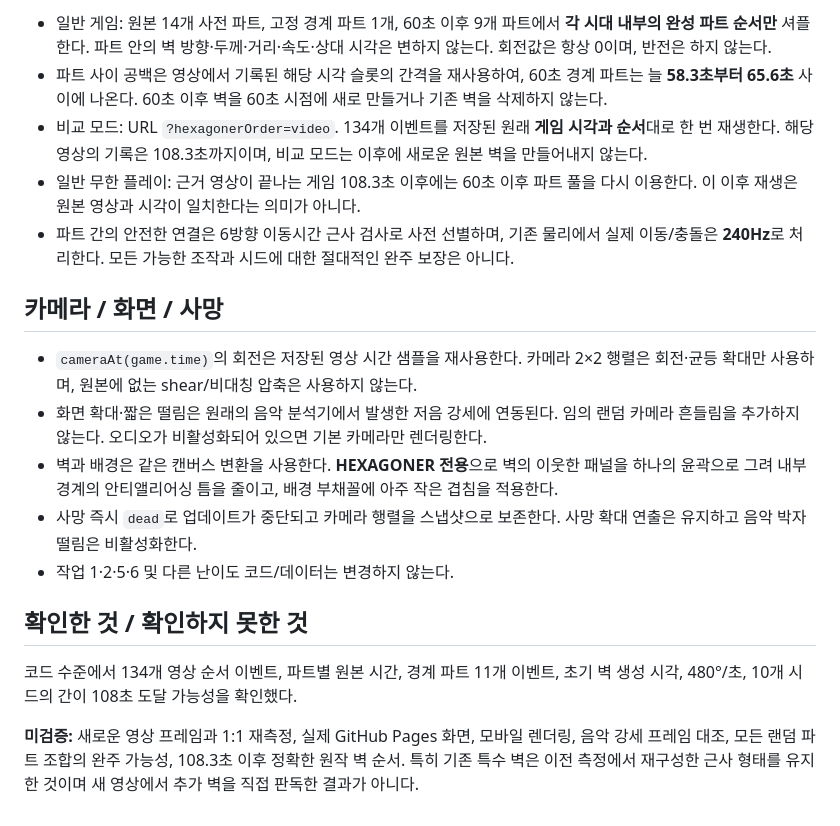
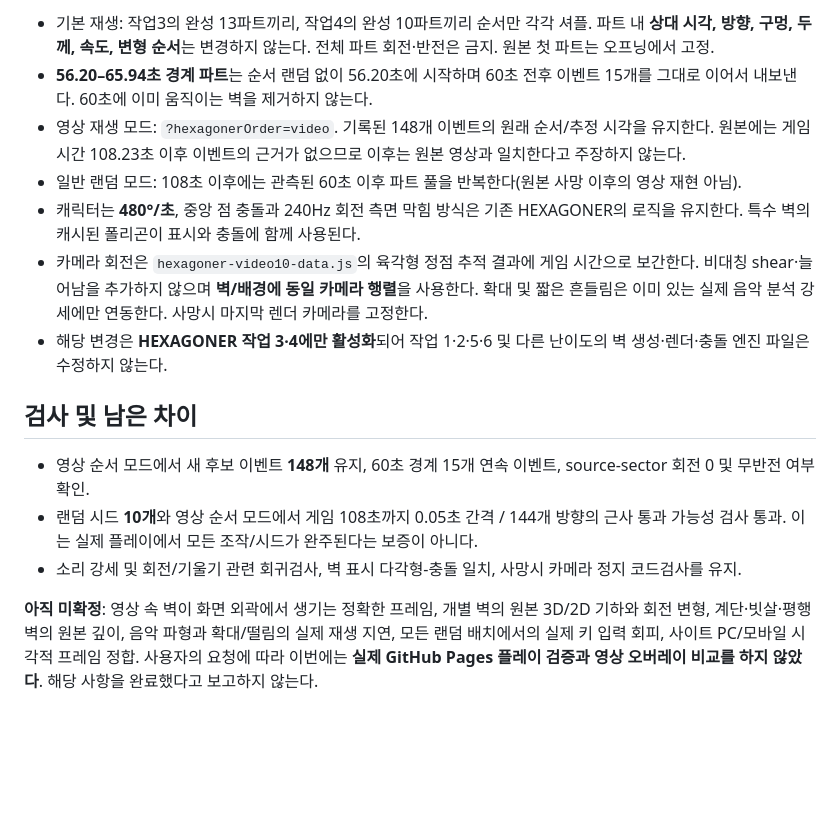
Before and after one commit to chansiu11/hexagon, a Markdown page: HEXAGONER-TASKS3-4-60S-PARTS.md, the part around one of its changes. Drawn GitHub-style; blank space fills up the shorter version.

Commit message:
docs(hexagoner): replace old part timings with uploaded video10 148-event extraction and boundary map

```diff
--- a/HEXAGONER-TASKS3-4-60S-PARTS.md
+++ b/HEXAGONER-TASKS3-4-60S-PARTS.md
@@ -42,20 +43,16 @@
 
-- 일반 게임: 원본 14개 사전 파트, 고정 경계 파트 1개, 60초 이후 9개 파트에서 **각 시대 내부의 완성 파트 순서만** 셔플한다. 파트 안의 벽 방향·두께·거리·속도·상대 시각은 변하지 않는다. 회전값은 항상 0이며, 반전은 하지 않는다.
-- 파트 사이 공백은 영상에서 기록된 해당 시각 슬롯의 간격을 재사용하여, 60초 경계 파트는 늘 **58.3초부터 65.6초** 사이에 나온다. 60초 이후 벽을 60초 시점에 새로 만들거나 기존 벽을 삭제하지 않는다.
-- 비교 모드: URL `?hexagonerOrder=video`. 134개 이벤트를 저장된 원래 **게임 시각과 순서**대로 한 번 재생한다. 해당 영상의 기록은 108.3초까지이며, 비교 모드는 이후에 새로운 원본 벽을 만들어내지 않는다.
-- 일반 무한 플레이: 근거 영상이 끝나는 게임 108.3초 이후에는 60초 이후 파트 풀을 다시 이용한다. 이 이후 재생은 원본 영상과 시각이 일치한다는 의미가 아니다.
-- 파트 간의 안전한 연결은 6방향 이동시간 근사 검사로 사전 선별하며, 기존 물리에서 실제 이동/충돌은 **240Hz**로 처리한다. 모든 가능한 조작과 시드에 대한 절대적인 완주 보장은 아니다.
+- 기본 재생: 작업3의 완성 13파트끼리, 작업4의 완성 10파트끼리 순서만 각각 셔플. 파트 내 **상대 시각, 방향, 구멍, 두께, 속도, 변형 순서**는 변경하지 않는다. 전체 파트 회전·반전은 금지. 원본 첫 파트는 오프닝에서 고정.
+- **56.20–65.94초 경계 파트**는 순서 랜덤 없이 56.20초에 시작하며 60초 전후 이벤트 15개를 그대로 이어서 내보낸다. 60초에 이미 움직이는 벽을 제거하지 않는다.
+- 영상 재생 모드: `?hexagonerOrder=video`. 기록된 148개 이벤트의 원래 순서/추정 시각을 유지한다. 원본에는 게임 시간 108.23초 이후 이벤트의 근거가 없으므로 이후는 원본 영상과 일치한다고 주장하지 않는다.
+- 일반 랜덤 모드: 108초 이후에는 관측된 60초 이후 파트 풀을 반복한다(원본 사망 이후의 영상 재현 아님).
+- 캐릭터는 **480°/초**, 중앙 점 충돌과 240Hz 회전 측면 막힘 방식은 기존 HEXAGONER의 로직을 유지한다. 특수 벽의 캐시된 폴리곤이 표시와 충돌에 함께 사용된다.
+- 카메라 회전은 `hexagoner-video10-data.js`의 육각형 정점 추적 결과에 게임 시간으로 보간한다. 비대칭 shear·늘어남을 추가하지 않으며 **벽/배경에 동일 카메라 행렬**을 사용한다. 확대 및 짧은 흔들림은 이미 있는 실제 음악 분석 강세에만 연동한다. 사망시 마지막 렌더 카메라를 고정한다.
+- 해당 변경은 **HEXAGONER 작업 3·4에만 활성화**되어 작업 1·2·5·6 및 다른 난이도의 벽 생성·렌더·충돌 엔진 파일은 수정하지 않는다.
 
-## 카메라 / 화면 / 사망
+## 검사 및 남은 차이
 
-- `cameraAt(game.time)`의 회전은 저장된 영상 시간 샘플을 재사용한다. 카메라 2×2 행렬은 회전·균등 확대만 사용하며, 원본에 없는 shear/비대칭 압축은 사용하지 않는다.
-- 화면 확대·짧은 떨림은 원래의 음악 분석기에서 발생한 저음 강세에 연동된다. 임의 랜덤 카메라 흔들림을 추가하지 않는다. 오디오가 비활성화되어 있으면 기본 카메라만 렌더링한다.
-- 벽과 배경은 같은 캔버스 변환을 사용한다. **HEXAGONER 전용**으로 벽의 이웃한 패널을 하나의 윤곽으로 그려 내부 경계의 안티앨리어싱 틈을 줄이고, 배경 부채꼴에 아주 작은 겹침을 적용한다.
-- 사망 즉시 `dead`로 업데이트가 중단되고 카메라 행렬을 스냅샷으로 보존한다. 사망 확대 연출은 유지하고 음악 박자 떨림은 비활성화한다.
-- 작업 1·2·5·6 및 다른 난이도 코드/데이터는 변경하지 않는다.
+- 영상 순서 모드에서 새 후보 이벤트 **148개** 유지, 60초 경계 15개 연속 이벤트, source-sector 회전 0 및 무반전 여부 확인.
+- 랜덤 시드 **10개**와 영상 순서 모드에서 게임 108초까지 0.05초 간격 / 144개 방향의 근사 통과 가능성 검사 통과. 이는 실제 플레이에서 모든 조작/시드가 완주된다는 보증이 아니다.
+- 소리 강세 및 회전/기울기 관련 회귀검사, 벽 표시 다각형-충돌 일치, 사망시 카메라 정지 코드검사를 유지.
 
-## 확인한 것 / 확인하지 못한 것
-
-코드 수준에서 134개 영상 순서 이벤트, 파트별 원본 시간, 경계 파트 11개 이벤트, 초기 벽 생성 시각, 480°/초, 10개 시드의 간이 108초 도달 가능성을 확인했다.
-
-**미검증:** 새로운 영상 프레임과 1:1 재측정, 실제 GitHub Pages 화면, 모바일 렌더링, 음악 강세 프레임 대조, 모든 랜덤 파트 조합의 완주 가능성, 108.3초 이후 정확한 원작 벽 순서. 특히 기존 특수 벽은 이전 측정에서 재구성한 근사 형태를 유지한 것이며 새 영상에서 추가 벽을 직접 판독한 결과가 아니다.
+**아직 미확정**: 영상 속 벽이 화면 외곽에서 생기는 정확한 프레임, 개별 벽의 원본 3D/2D 기하와 회전 변형, 계단·빗살·평행벽의 원본 깊이, 음악 파형과 확대/떨림의 실제 재생 지연, 모든 랜덤 배치에서의 실제 키 입력 회피, 사이트 PC/모바일 시각적 프레임 정합. 사용자의 요청에 따라 이번에는 **실제 GitHub Pages 플레이 검증과 영상 오버레이 비교를 하지 않았다**. 해당 사항을 완료했다고 보고하지 않는다.
```
Also changed, not shown: other parts of HEXAGONER-TASKS3-4-60S-PARTS.md (+36 -35 lines).
